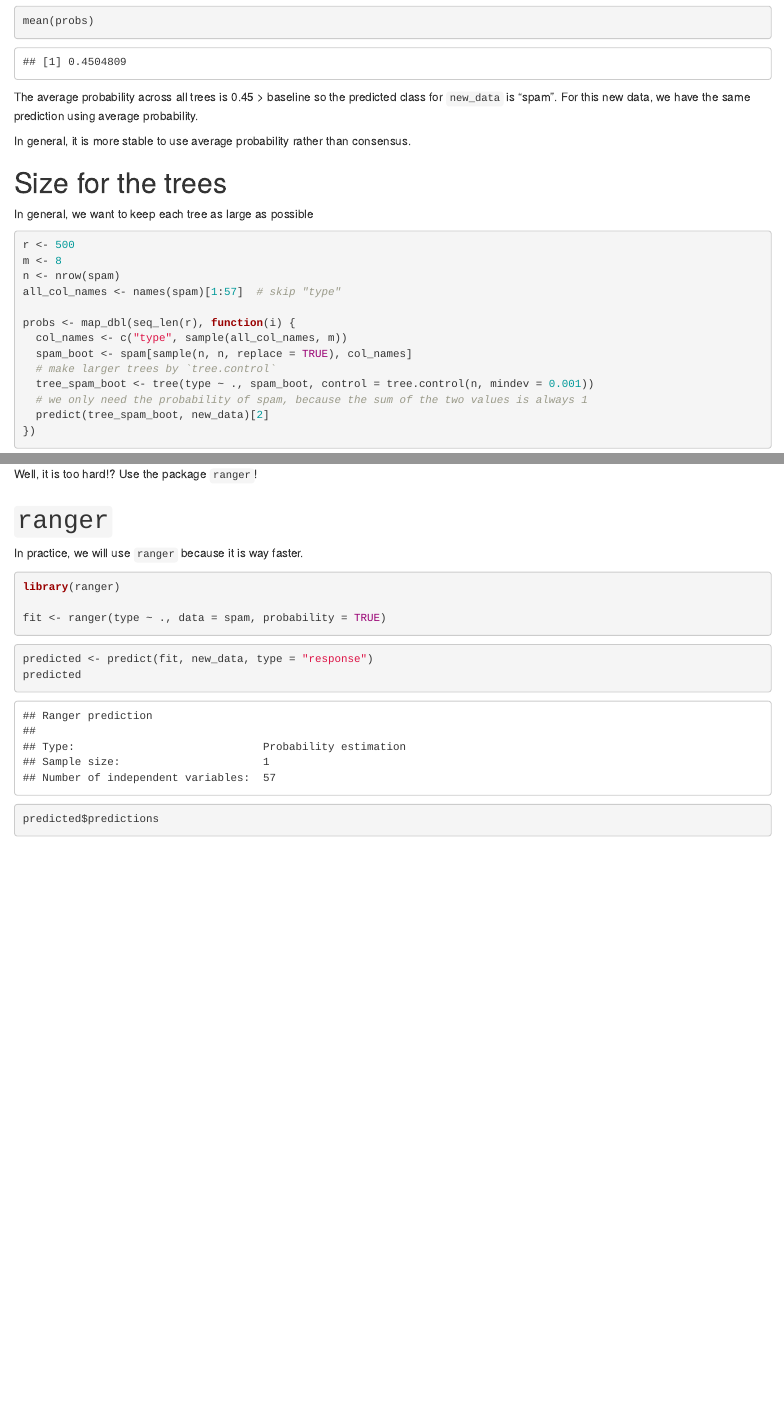
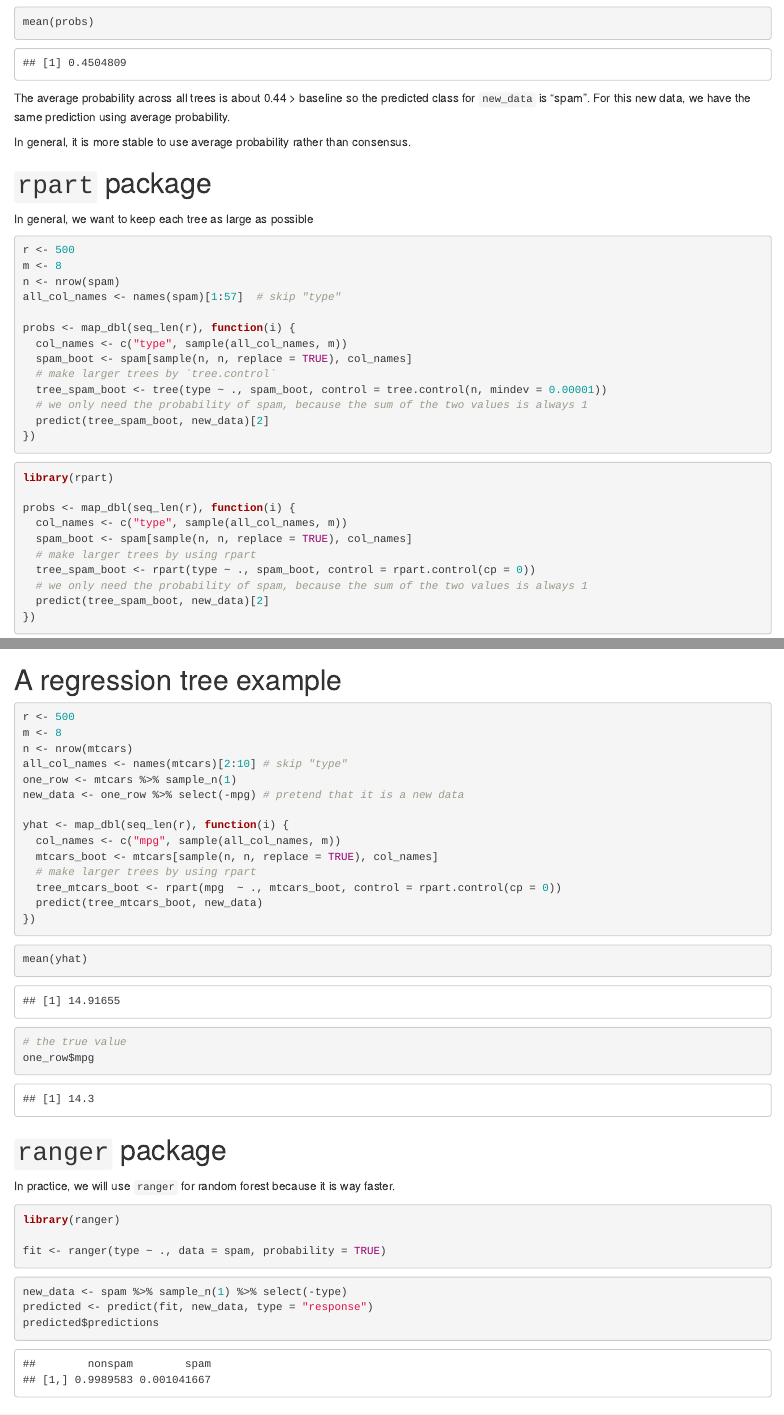
Before and after one commit to ucdavis-sta141c-2021-winter/sta141c-lectures, an R Markdown document (ch07-rf/rf.Rmd): the page in a window 1100 px wide, from 5080 px down before the commit and from 5110 px down after it, so that both start at the same text, and a second part further down, joined at a grey line. The pictures show the output file ch07-rf/rf.html that the author committed with the source, opened offline.

Commit message:
updated rf notes

````diff
--- a/ch07-rf/rf.Rmd
+++ b/ch07-rf/rf.Rmd
@@ -128,13 +131,13 @@ Since more than 50% of the trees predicted `spam`, by consensus, the predicted c
 mean(probs)
 ```
 
-The average probability across all trees is 0.45 > baseline so the predicted class for `new_data` is "spam". For this new data, we have the same prediction using average probability.
+The average probability across all trees is about 0.44 > baseline so the predicted class for `new_data` is "spam". For this new data, we have the same prediction using average probability.
 
 
 In general, it is more stable to use average probability rather than consensus.
 
 
-# Size for the trees
+# `rpart` package
 
 
 In general, we want to keep each tree as large as possible
@@ -148,7 +152,20 @@ probs <- map_dbl(seq_len(r), function(i) {
   col_names <- c("type", sample(all_col_names, m))
   spam_boot <- spam[sample(n, n, replace = TRUE), col_names]
   # make larger trees by `tree.control`
-  tree_spam_boot <- tree(type ~ ., spam_boot, control = tree.control(n, mindev = 0.001))
+  tree_spam_boot <- tree(type ~ ., spam_boot, control = tree.control(n, mindev = 0.00001))
+  # we only need the probability of spam, because the sum of the two values is always 1
+  predict(tree_spam_boot, new_data)[2]
+})
+```
+
+```{r}
+library(rpart)
+
+probs <- map_dbl(seq_len(r), function(i) {
+  col_names <- c("type", sample(all_col_names, m))
+  spam_boot <- spam[sample(n, n, replace = TRUE), col_names]
+  # make larger trees by using rpart
+  tree_spam_boot <- rpart(type ~ ., spam_boot, control = rpart.control(cp = 0))
   # we only need the probability of spam, because the sum of the two values is always 1
   predict(tree_spam_boot, new_data)[2]
 })
@@ -158,6 +175,51 @@ probs <- map_dbl(seq_len(r), function(i) {
 # better result!?
 mean(probs)
 ```
+
+# A regression tree example
+
+```{r}
+r <- 500
+m <- 8
+n <- nrow(mtcars)
+all_col_names <- names(mtcars)[2:10] # skip "type"
+one_row <- mtcars %>% sample_n(1)
+new_data <- one_row %>% select(-mpg) # pretend that it is a new data
+
+yhat <- map_dbl(seq_len(r), function(i) {
+  col_names <- c("mpg", sample(all_col_names, m))
+  mtcars_boot <- mtcars[sample(n, n, replace = TRUE), col_names]
+  # make larger trees by using rpart
+  tree_mtcars_boot <- rpart(mpg  ~ ., mtcars_boot, control = rpart.control(cp = 0))
+  predict(tree_mtcars_boot, new_data)
+})
+```
+
+```{r}
+mean(yhat)
+```
+```{r}
+# the true value
+one_row$mpg
+```
+
+
+# `ranger` package
+
+In practice, we will use `ranger` for random forest because it is way faster.
+
+```{r}
+library(ranger)
+
+fit <- ranger(type ~ ., data = spam, probability = TRUE)
+```
+
+```{r}
+new_data <- spam %>% sample_n(1) %>% select(-type)
+predicted <- predict(fit, new_data, type = "response")
+predicted$predictions
+```
+
 
 # Confidence interval
 
@@ -171,20 +233,16 @@ This confidence interval is essentially the bootstrap percentile interval for a
 
 Well, it is too hard!? Use the package `ranger`!
 
-# `ranger`
-
-In practice, we will use `ranger` because it is way faster.
-
 ```{r}
-library(ranger)
-
-fit <- ranger(type ~ ., data = spam, probability = TRUE)
+fit <- ranger(type ~ ., data = spam, probability = TRUE, keep.inbag = TRUE)
+predicted <- predict(fit, new_data, type = "se")
 ```
 
 ```{r}
-predicted <- predict(fit, new_data, type = "response")
-predicted
+predicted$predictions
+predicted$se
 ```
+
 ```{r}
-predicted$predictions
+predicted$predictions[2] + c(-1, 1) * 1.96 * predicted$se[2]
 ```
````
Also changed, not shown: ch07-rf/rf.html, ch07-rf/rf.Rmd (10 more changed lines).
